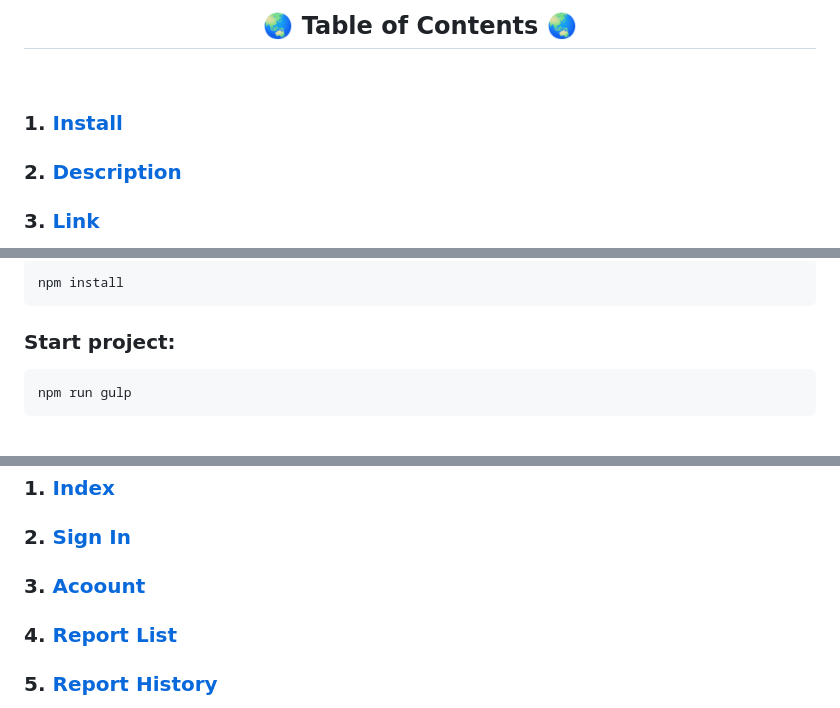
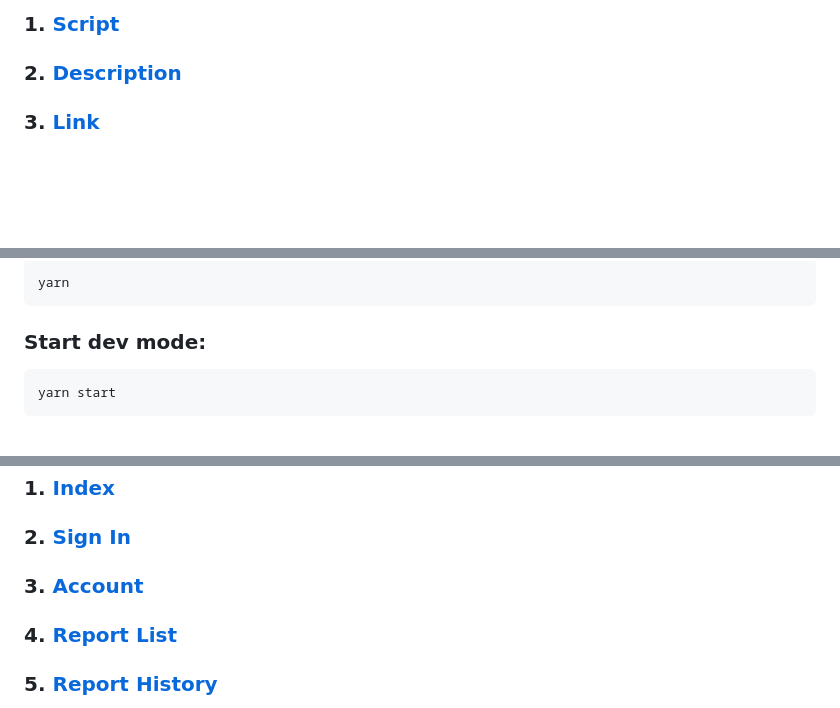
Before and after one commit to kah3vich/Ferrocarril, a Markdown page: readme.md, 3 parts joined by grey strips. Rendered like a GitHub page; blank space fills up the shorter version.

Commit message:
feat: readme update

````diff
--- a/readme.md
+++ b/readme.md
@@ -12,13 +2,5 @@
 
-<!-- ||| -->
-
-<div align="center">
-    <br/>
-    <h2>🌏 Table of Contents 🌏</h2>
-    <br/>
-</div>
-
-### 1. <a href="#install">Install</a>
+### 1. <a href="#script">Script</a>
 
 ### 2. <a href="#description">Description</a>
 
@@ -42,11 +18,11 @@
 
 ```bash
-npm install
+yarn
 ```
 
-### Start project:
+### Start dev mode:
 
 ```bash
-npm run gulp
+yarn start
 ```
 
@@ -74,7 +32,7 @@ npm run gulp
 
 ### 2. <a href="https://kah3vich.github.io/Ferrocarril/public/sign-in.html">Sign In</a>
 
-### 3. <a href="https://kah3vich.github.io/Ferrocarril/public/account.html">Acoount</a>
+### 3. <a href="https://kah3vich.github.io/Ferrocarril/public/account.html">Account</a>
 
 ### 4. <a href="https://kah3vich.github.io/Ferrocarril/public/report-list.html">Report List</a>
 
````
Also changed, not shown: other parts of readme.md (+12 -119 lines).
